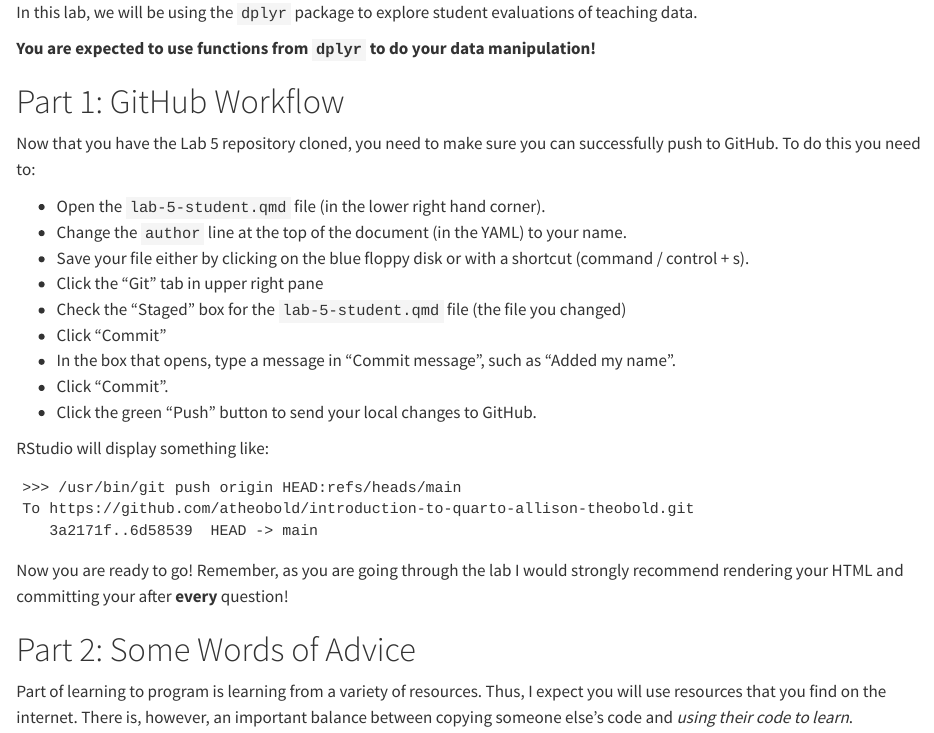
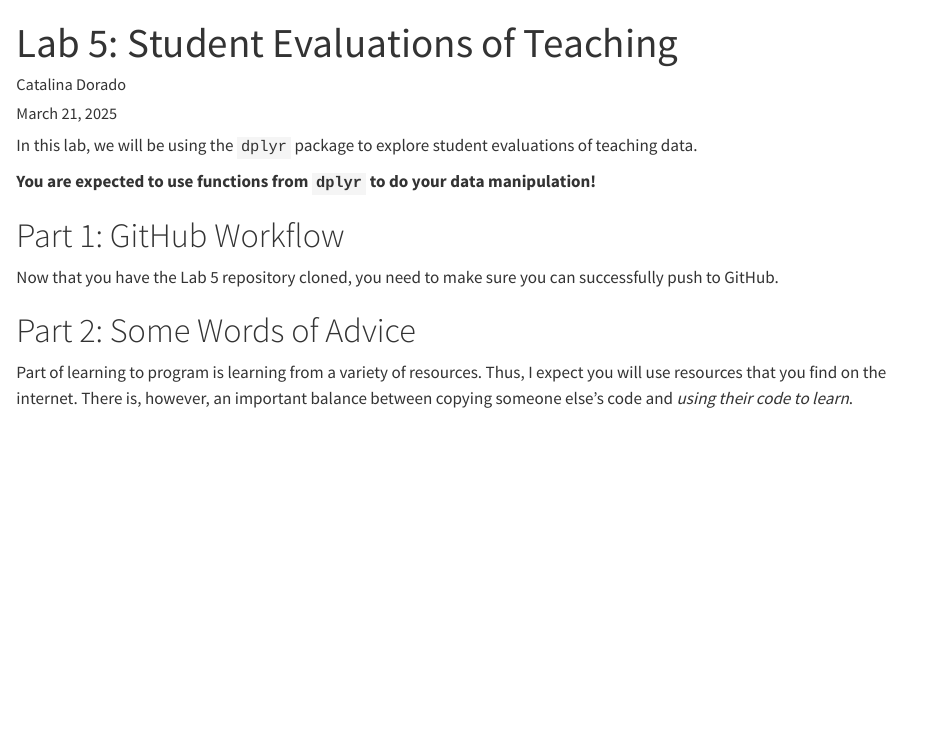
Before and after one commit to cdorad0/week9_lab5, a Quarto document (lab-5-student.qmd): the page in a window 1100 px wide, from its top. Rendered offline with R 4.5, knitr and Pandoc in place of Quarto, with nearby package versions; drawn as R Markdown's standard HTML page in place of the format the file asks for.

Commit message:
start of lab 5

````diff
--- a/lab-5-student.qmd
+++ b/lab-5-student.qmd
@@ -0,0 +1,4 @@
+---
+title: "Lab 5: Student Evaluations of Teaching"
+author: "Catalina Dorado"
+date: "March 21, 2025"
@@ -6,34 +19,7 @@ of teaching data.
 # Part 1: GitHub Workflow
 
 Now that you have the Lab 5 repository cloned, you need to make sure you can
-successfully push to GitHub. To do this you need to:
-
--   Open the `lab-5-student.qmd` file (in the lower right hand corner).
--   Change the `author` line at the top of the document (in the YAML) to your
-name.
--   Save your file either by clicking on the blue floppy disk or with a shortcut
-(command / control + s).
--   Click the "Git" tab in upper right pane
--   Check the "Staged" box for the `lab-5-student.qmd` file (the file you
-changed)
--   Click "Commit"
--   In the box that opens, type a message in "Commit message", such as
-"Added my name".
--   Click "Commit".
--   Click the green "Push" button to send your local changes to GitHub.
-
-RStudio will display something like:
-
-```
->>> /usr/bin/git push origin HEAD:refs/heads/main
-To https://github.com/atheobold/introduction-to-quarto-allison-theobold.git
-   3a2171f..6d58539  HEAD -> main
-```
-
-Now you are ready to go! Remember, as you are going through the lab I would
-strongly recommend rendering your HTML and committing your after **every**
-question!
-
+successfully push to GitHub.
 
 # Part 2: Some Words of Advice
 
````
Also changed, not shown: lab-5-student.qmd (9 more changed lines).
